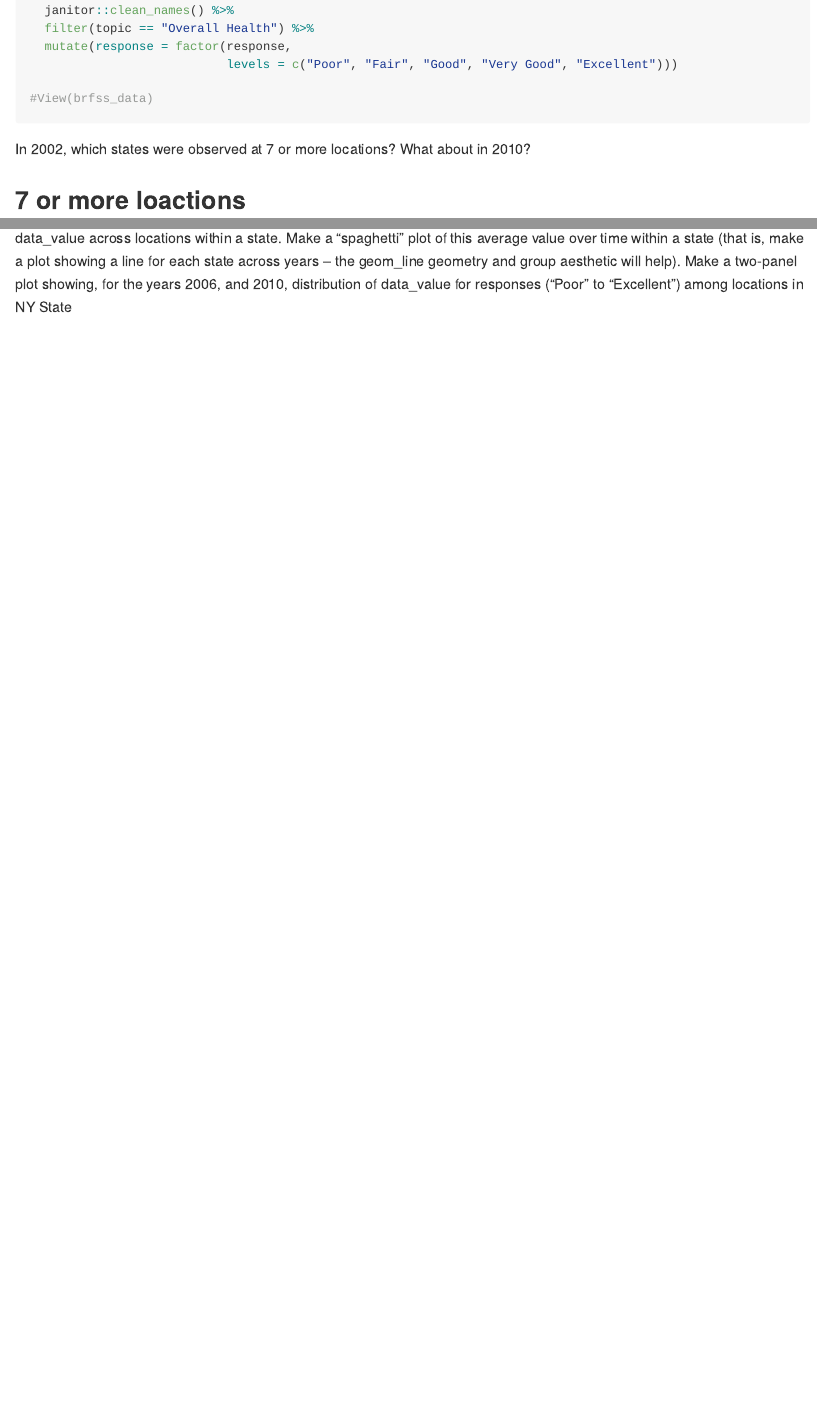
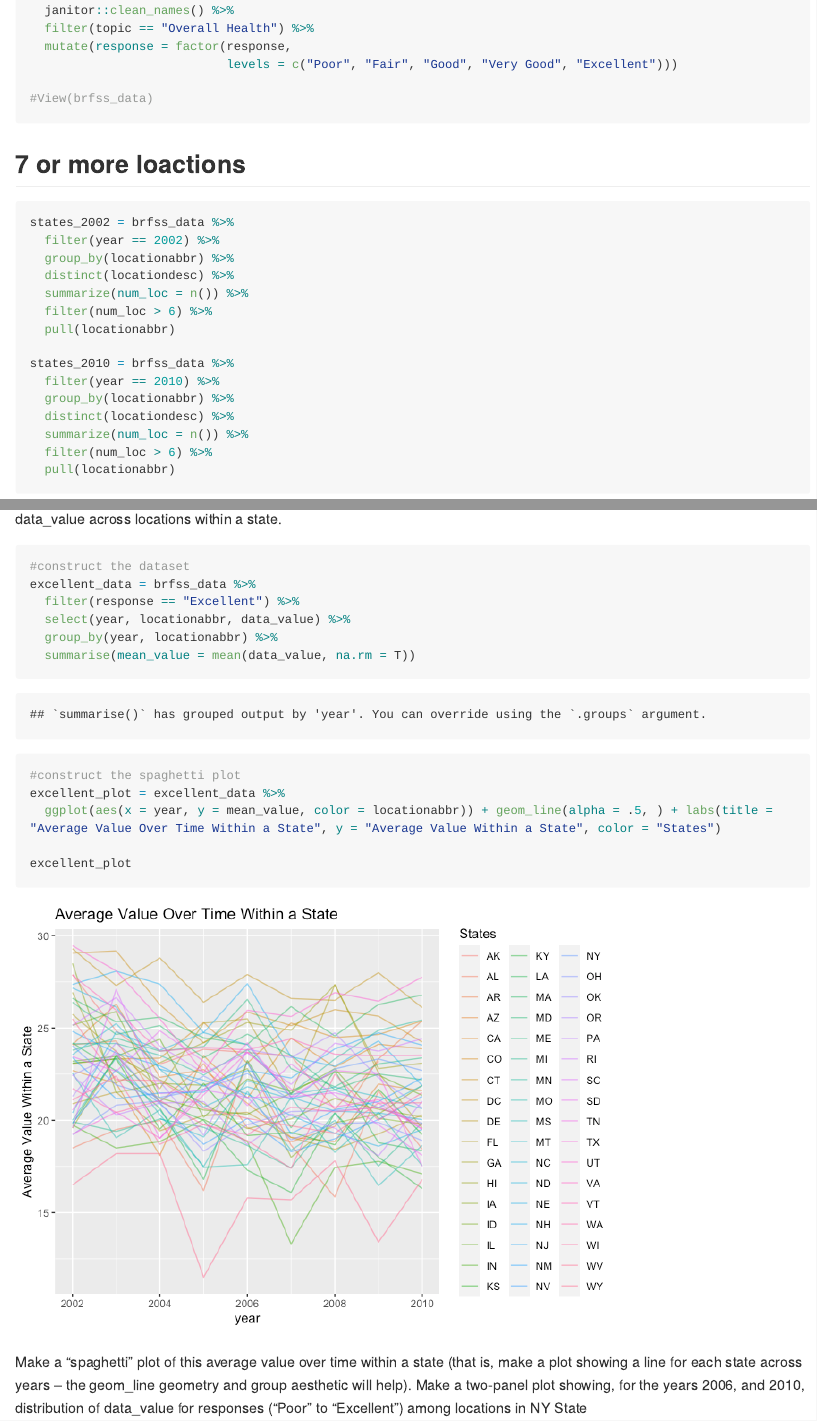
Before and after one commit to msv2137/p8105_hw3_msv2137, an R Markdown document (p8105_hw3_msv2137.Rmd): the page in a window 1100 px wide, from 5750 px down, and a second part further down, joined at a grey line. The pictures show the output file p8105_hw3_msv2137.md that the author committed with the source, drawn offline in the style of GitHub; long lines of code are wrapped.

Commit message:
constructed a dataset that is limited to Excellent responses, and contains, year, state, and a variable that averages the data_value across locations within a state. Made a “spaghetti” plot of this average value over time within a state

````diff
--- a/p8105_hw3_msv2137.Rmd
+++ b/p8105_hw3_msv2137.Rmd
@@ -137,8 +137,6 @@ brfss_data = brfss_smart2010 %>%
 #View(brfss_data)
 ```
 
-In 2002, which states were observed at 7 or more locations? What about in 2010?
-
 ## 7 or more loactions
 ```{r}
 states_2002 = brfss_data %>%
@@ -161,4 +159,3 @@ states_2010 = brfss_data %>%
 
 The states: `r states_2002` were observed at 7 or more locations in 2002. The states: `r states_2010` were observed at 7 or more locations in 2010.
 
-Construct a dataset that is limited to Excellent responses, and contains, year, state, and a variable that averages the data_value across locations within a state. Make a “spaghetti” plot of this average value over time within a state (that is, make a plot showing a line for each state across years – the geom_line geometry and group aesthetic will help).
@@ -165 +165,17 @@ Construct a dataset that is limited to Excellent responses, and contains, year,
+#construct the dataset
+excellent_data = brfss_data %>%
+  filter(response == "Excellent") %>%
+  select(year, locationabbr, data_value) %>%
+  group_by(year, locationabbr) %>%
+  summarise(mean_value = mean(data_value, na.rm = T))
+```
+
+```{r}
+#construct the spaghetti plot
+excellent_plot = excellent_data %>%
+  ggplot(aes(x = year, y = mean_value, color = locationabbr)) + geom_line(alpha = .5, ) + labs(title = "Average Value Over Time Within a State", y = "Average Value Within a State", color = "States")
+
+excellent_plot
+```
+
 Make a two-panel plot showing, for the years 2006, and 2010, distribution of data_value for responses (“Poor” to “Excellent”) among locations in NY State
````
Also changed, not shown: p8105_hw3_msv2137.md, p8105_hw3_msv2137_files/figure-gfm/unnamed-chunk-12-1.png (added), p8105_hw3_msv2137.Rmd (3 more changed lines).
